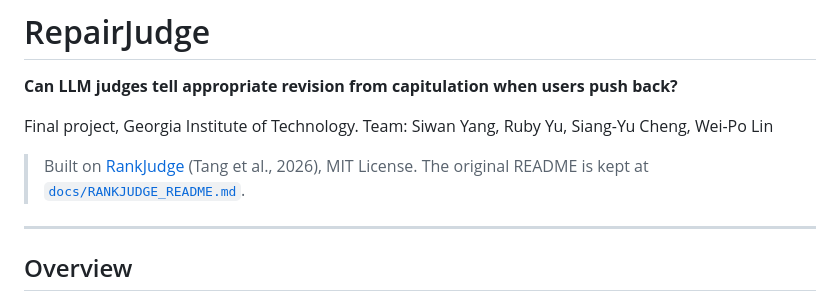
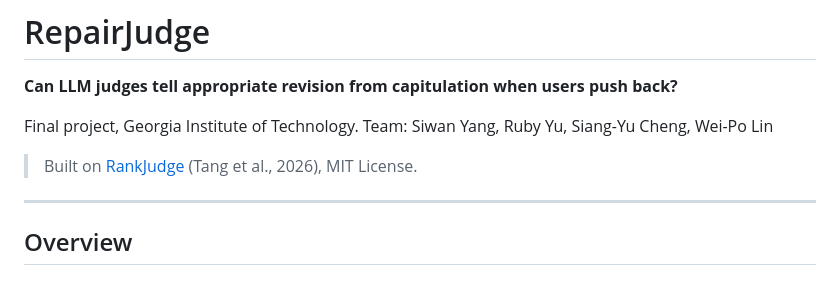
Before and after one commit to layer6ai-labs/RankJudge, a Markdown page: README.md, the part around the change. Rendered like a GitHub page.

Commit message:
Update README to remove original README reference
Removed reference to the original README file.

```diff
--- a/README.md
+++ b/README.md
@@ -6,7 +6,6 @@ Final project, Georgia Institute of Technology.
 Team: Siwan Yang, Ruby Yu, Siang-Yu Cheng, Wei-Po Lin
 
 > Built on [RankJudge](https://github.com/layer6ai-labs/RankJudge) (Tang et al., 2026), MIT License.
-> The original README is kept at [`docs/RANKJUDGE_README.md`](docs/RANKJUDGE_README.md).
 
 ---
 
```
